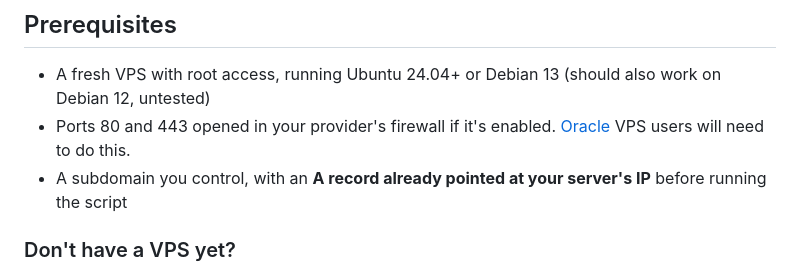
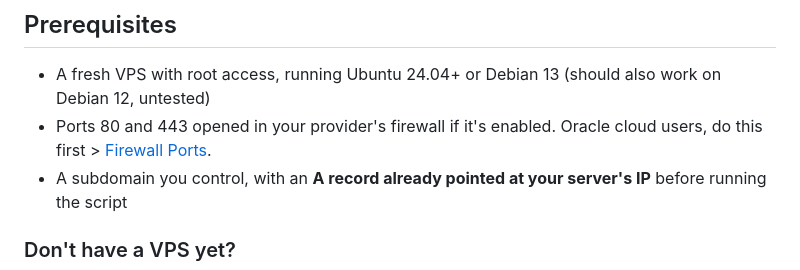
Before and after one commit to alpinezx/easy-aiostreams, a Markdown page: README.md, the part around the change. Drawn GitHub-style.

```diff
--- a/README.md
+++ b/README.md
@@ -26,7 +26,7 @@ A one-command installer for a self-hosted [AIOStreams](https://github.com/Viren0
 ## Prerequisites
 
 - A fresh VPS with root access, running Ubuntu 24.04+ or Debian 13 (should also work on Debian 12, untested)
-- Ports 80 and 443 opened in your provider's firewall if it's enabled. [Oracle](./docs/basic/firewall-ports.md#2-check-your-providers-own-firewall-separate-from-the-server) VPS users will need to do this.
+- Ports 80 and 443 opened in your provider's firewall if it's enabled. Oracle cloud users, do this first > [Firewall Ports](./docs/basic/firewall-ports.md#2-check-your-providers-own-firewall-separate-from-the-server).
 - A subdomain you control, with an **A record already pointed at your server's IP** before running the script
 
 ### Don't have a VPS yet?
```
